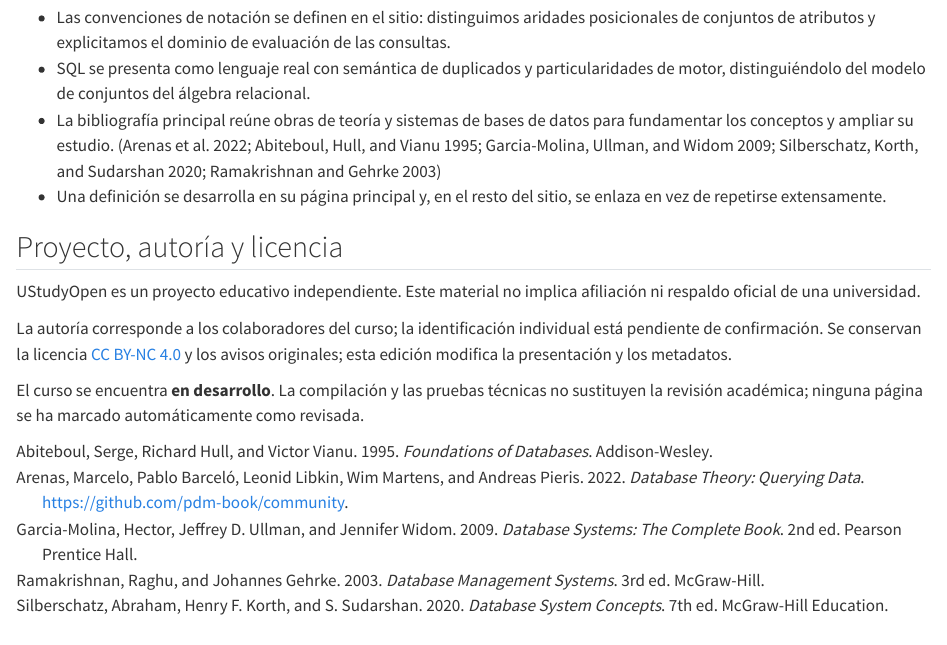
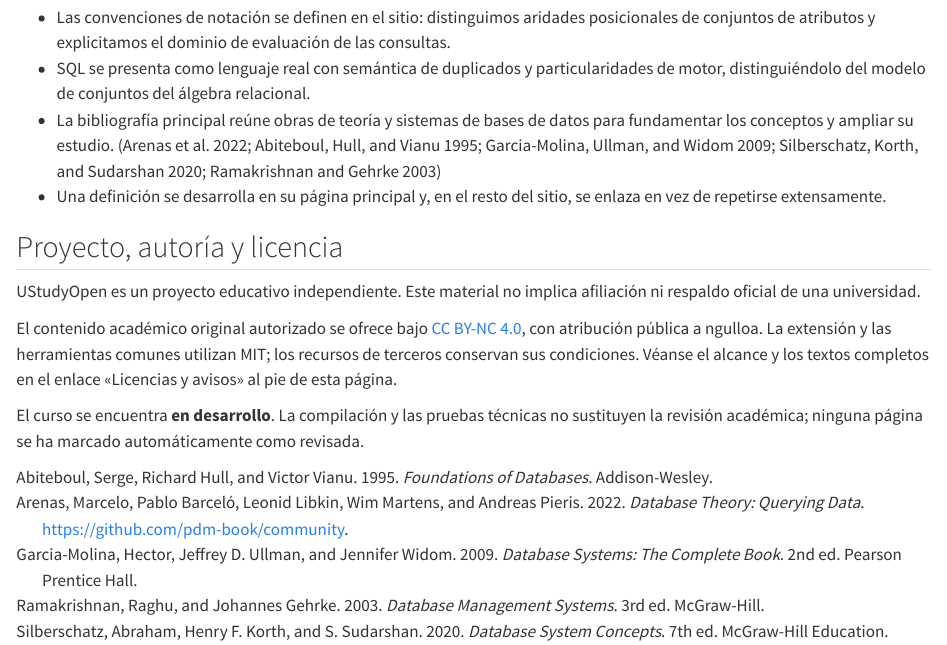
Before and after one commit to UStudyOpen/base-de-datos, a Quarto document (index.qmd): the page in a window 1100 px wide, from 2280 px down. Rendered offline with R 4.5, knitr and Pandoc in place of Quarto, with nearby package versions; drawn as R Markdown's standard HTML page in place of the format the file asks for.

Commit message:
docs(licensing): reflejar ngulloa y las licencias aprobadas en el sitio

```diff
--- a/_quarto.yml
+++ b/_quarto.yml
@@ -149,7 +149,7 @@ website:
         text: Buffer Manager
   page-footer:
     left: UStudyOpen · Proyecto educativo independiente
-    right: 'Autoría: colaboradores del curso · [CC BY-NC 4.0](https://creativecommons.org/licenses/by-nc/4.0/)'
+    right: 'ngulloa · Contenido original [CC BY-NC 4.0](https://creativecommons.org/licenses/by-nc/4.0/) · Software compartido MIT'
 format:
   ustudyopen-design-html:
     css:
--- a/index.qmd
+++ b/index.qmd
@@ -136,6 +136,6 @@ Los datos son ficticios. Usaremos `BD101` para Bases de Datos, `PROG101` para In
 
 UStudyOpen es un proyecto educativo independiente. Este material no implica afiliación ni respaldo oficial de una universidad.
 
-La autoría corresponde a los colaboradores del curso; la identificación individual está pendiente de confirmación. Se conservan la licencia [CC BY-NC 4.0](https://creativecommons.org/licenses/by-nc/4.0/) y los avisos originales; esta edición modifica la presentación y los metadatos.
+El contenido académico original autorizado se ofrece bajo [CC BY-NC 4.0](https://creativecommons.org/licenses/by-nc/4.0/), con atribución pública a ngulloa. La extensión y las herramientas comunes utilizan MIT; los recursos de terceros conservan sus condiciones. Véanse el alcance y los textos completos en el enlace «Licencias y avisos» al pie de esta página.
 
 El curso se encuentra **en desarrollo**. La compilación y las pruebas técnicas no sustituyen la revisión académica; ninguna página se ha marcado automáticamente como revisada.
```
